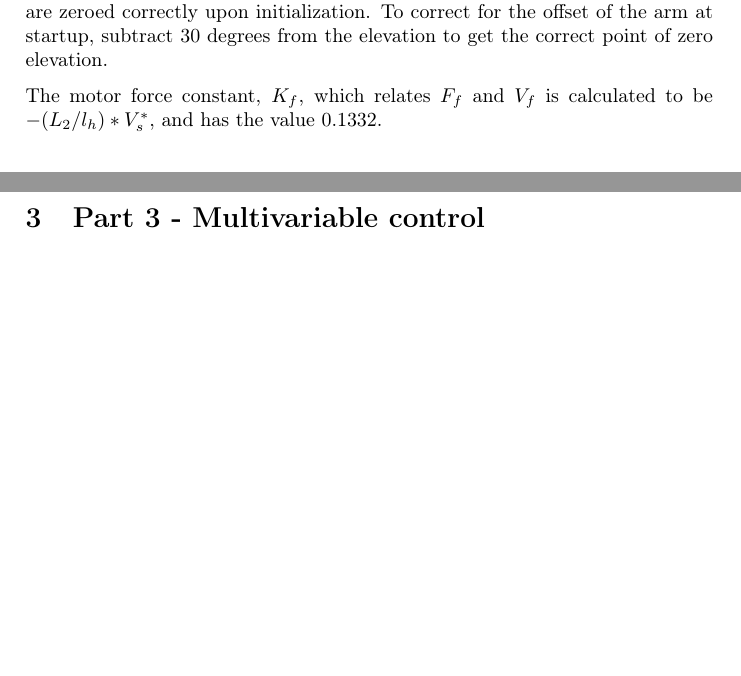
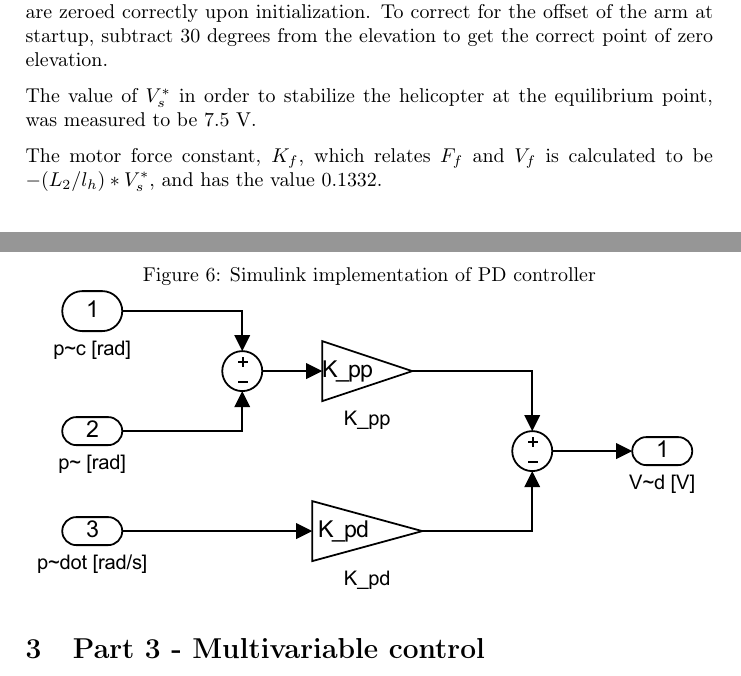
Before and after one commit to 0javad0/TTK4115-Helicopterlab, a LaTeX document (report_main.tex, which reads part1.tex, part2.tex): two parts of pages 7 and 10 of 13, joined at a grey line, cut so that both start at the same text, the shorter picture padded with empty space. Compiled offline with pdfLaTeX.

```diff
--- a/part1.tex
+++ b/part1.tex
@@ -255,6 +255,7 @@
 offset of the arm at startup, subtract 30 degrees from the elevation
 to get the correct point of zero elevation.
 
+The value of $V^*_s$ in order to stabilize the helicopter at the equilibrium point, was measured to be 7.5 V.
 
 The motor force constant, $K_f$, which relates $F_f$ and $V_f$ is
 calculated to be $-(L_2/l_h)*V^*_s$, and has the value 0.1332.
--- a/part2.tex
+++ b/part2.tex
@@ -128,2 +125,10 @@
 the joystick to produce quick and accurate control.
 
+\begin{figure}
+\caption{Simulink implementation of PD controller}
+	\centering
+		\includegraphics{images/pd_pitch_control.pdf}
+	\label{fig:Pitch controller}
+\end{figure}
+
+% width=\textwidth, [viewport=20mm 20mm 20mm 20mm]
```
Also changed, not shown: part2.tex (11 more changed lines).
